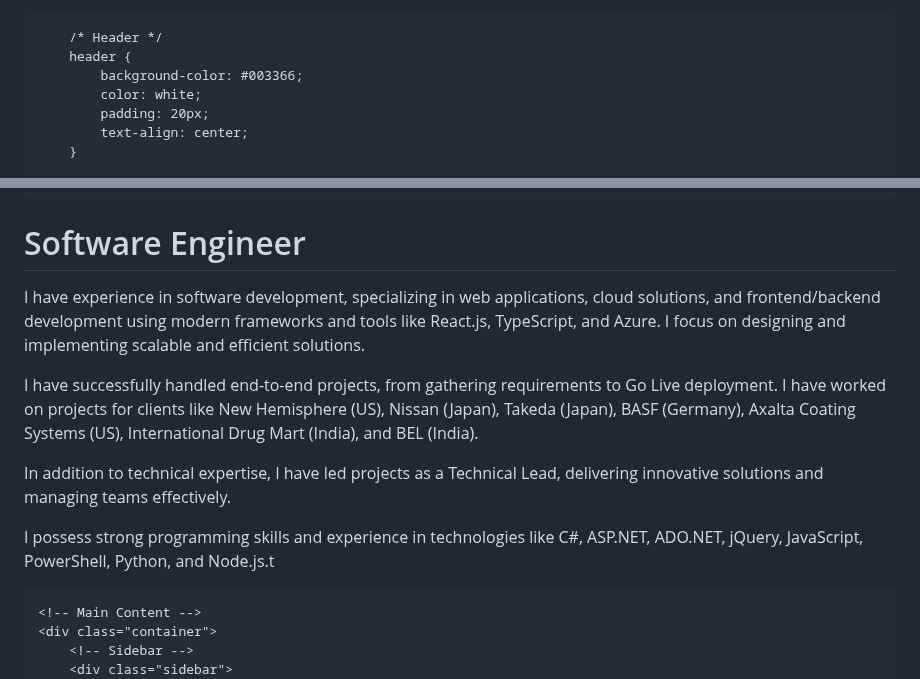
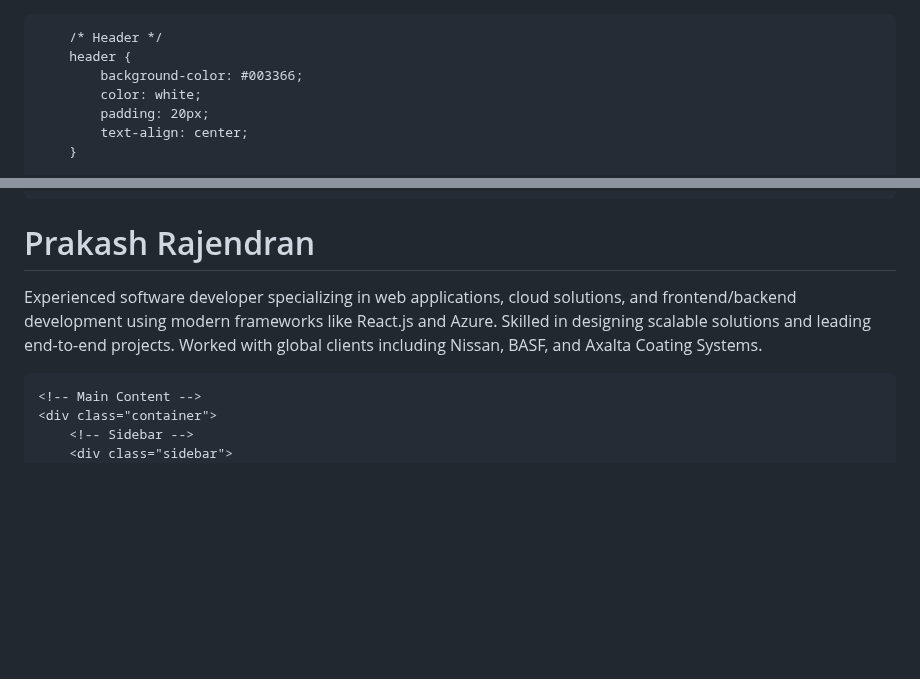
Before and after one commit to theprakashrajendran/theprakashrajendran.github.io, a Markdown page: README.md, 2 parts joined by grey strips. Rendered like a GitHub page; blank space fills up the shorter version.

```diff
--- a/README.md
+++ b/README.md
@@ -1,3 +1,4 @@
+<!DOCTYPE html>
 <html lang="en">
 <head>
     <meta charset="UTF-8">
@@ -119,14 +120,8 @@
 <body>
     <!-- Header -->
     <header>
-        <h1>Software Engineer</h1>
-        <p>I have experience in software development, specializing in web applications, cloud solutions, and frontend/backend development using modern frameworks and tools like React.js, TypeScript, and Azure. I focus on designing and implementing scalable and efficient solutions.
-
-I have successfully handled end-to-end projects, from gathering requirements to Go Live deployment. I have worked on projects for clients like New Hemisphere (US), Nissan (Japan), Takeda (Japan), BASF (Germany), Axalta Coating Systems (US), International Drug Mart (India), and BEL (India).
-
-In addition to technical expertise, I have led projects as a Technical Lead, delivering innovative solutions and managing teams effectively.
-
-I possess strong programming skills and experience in technologies like C#, ASP.NET, ADO.NET, jQuery, JavaScript, PowerShell, Python, and Node.js.t</p>
+        <h1>Prakash Rajendran</h1>
+        <p>Experienced software developer specializing in web applications, cloud solutions, and frontend/backend development using modern frameworks like React.js and Azure. Skilled in designing scalable solutions and leading end-to-end projects. Worked with global clients including Nissan, BASF, and Axalta Coating Systems.</p>
     </header>
 
     <!-- Main Content -->
```
